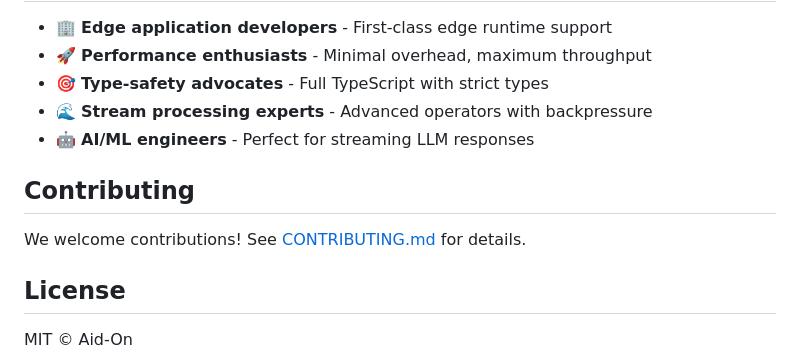
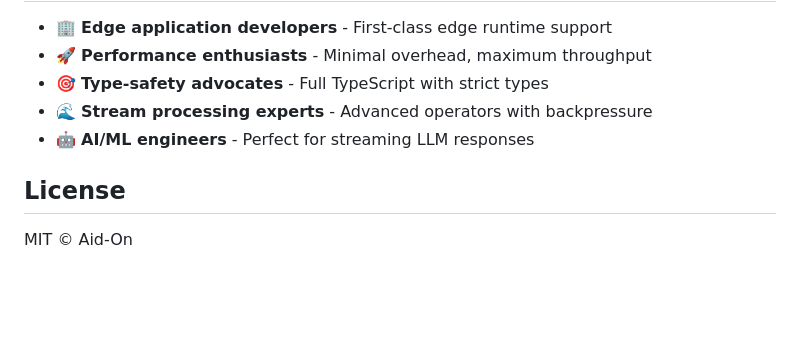
Before and after one commit to Aid-On/nagare, a Markdown page: README.md, the part around the change. Drawn GitHub-style; blank space fills up the shorter version.

```diff
--- a/README.md
+++ b/README.md
@@ -201,10 +201,6 @@ console.log(result); // [6, 8, 10]
 - 🌊 **Stream processing experts** - Advanced operators with backpressure
 - 🤖 **AI/ML engineers** - Perfect for streaming LLM responses
 
-## Contributing
-
-We welcome contributions! See [CONTRIBUTING.md](CONTRIBUTING.md) for details.
-
 ## License
 
 MIT © Aid-On
```
Also changed, not shown: README.ja.md (+0 -4 lines).
